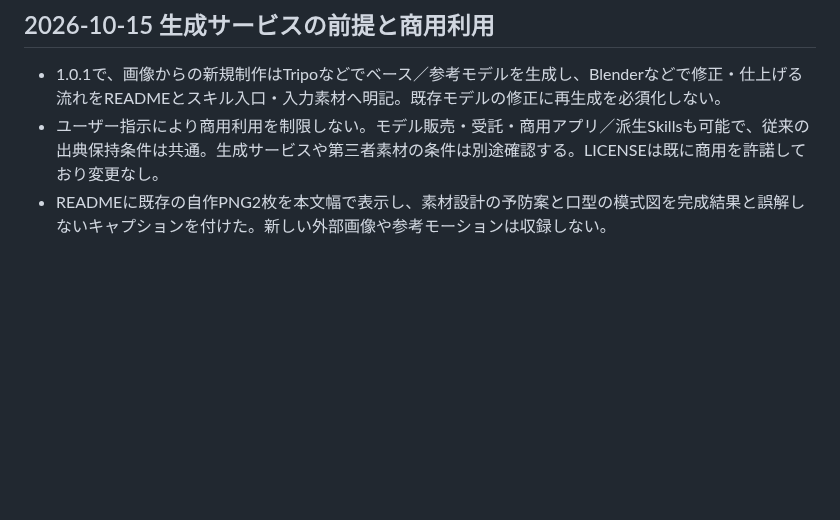
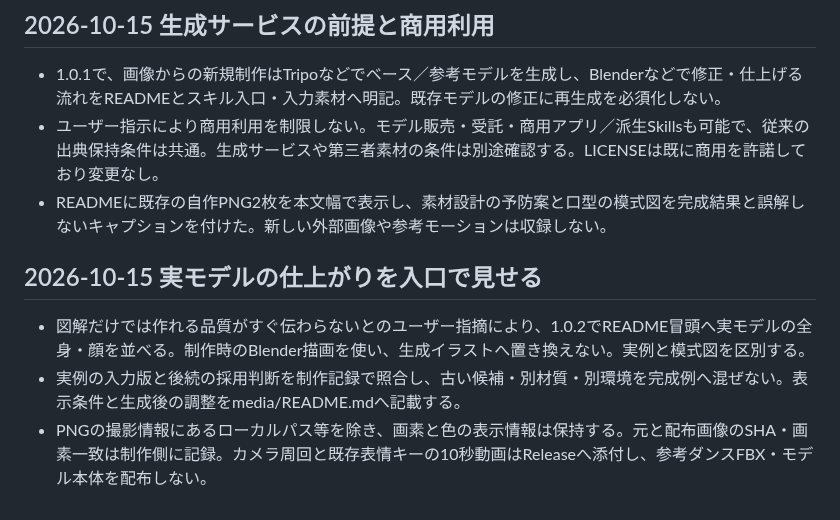
Before and after one commit to Lida-V/3DCharaMakeSkills-Lida, a Markdown page: AGENTS.md, the part around the change. Rendered like a GitHub page; blank space fills up the shorter version.

```diff
--- a/AGENTS.md
+++ b/AGENTS.md
@@ -39,3 +39,8 @@
 - 1.0.1で、画像からの新規制作はTripoなどでベース／参考モデルを生成し、Blenderなどで修正・仕上げる流れをREADMEとスキル入口・入力素材へ明記。既存モデルの修正に再生成を必須化しない。
 - ユーザー指示により商用利用を制限しない。モデル販売・受託・商用アプリ／派生Skillsも可能で、従来の出典保持条件は共通。生成サービスや第三者素材の条件は別途確認する。LICENSEは既に商用を許諾しており変更なし。
 - READMEに既存の自作PNG2枚を本文幅で表示し、素材設計の予防案と口型の模式図を完成結果と誤解しないキャプションを付けた。新しい外部画像や参考モーションは収録しない。
+
+## 2026-10-15 実モデルの仕上がりを入口で見せる
+- 図解だけでは作れる品質がすぐ伝わらないとのユーザー指摘により、1.0.2でREADME冒頭へ実モデルの全身・顔を並べる。制作時のBlender描画を使い、生成イラストへ置き換えない。実例と模式図を区別する。
+- 実例の入力版と後続の採用判断を制作記録で照合し、古い候補・別材質・別環境を完成例へ混ぜない。表示条件と生成後の調整をmedia/README.mdへ記載する。
+- PNGの撮影情報にあるローカルパス等を除き、画素と色の表示情報は保持する。元と配布画像のSHA・画素一致は制作側に記録。カメラ周回と既存表情キーの10秒動画はReleaseへ添付し、参考ダンスFBX・モデル本体を配布しない。
```
Also changed, not shown: CHANGELOG.md (+7 -0 lines), README.md (+13 -1 lines), media/README.md (added, +17 -0 lines), media/lida-finished-body.png (added), media/lida-finished-face.png (added), 2 other files.
